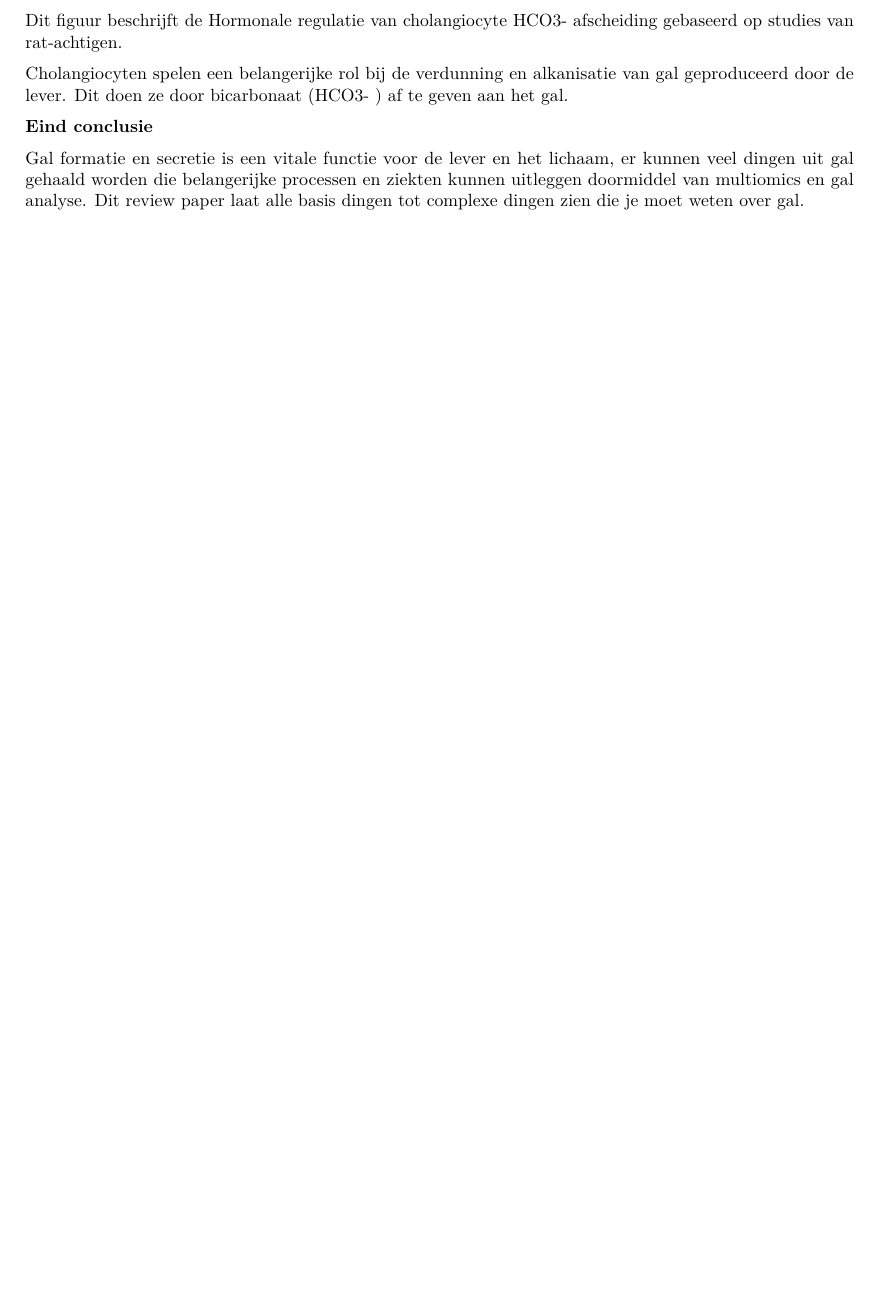
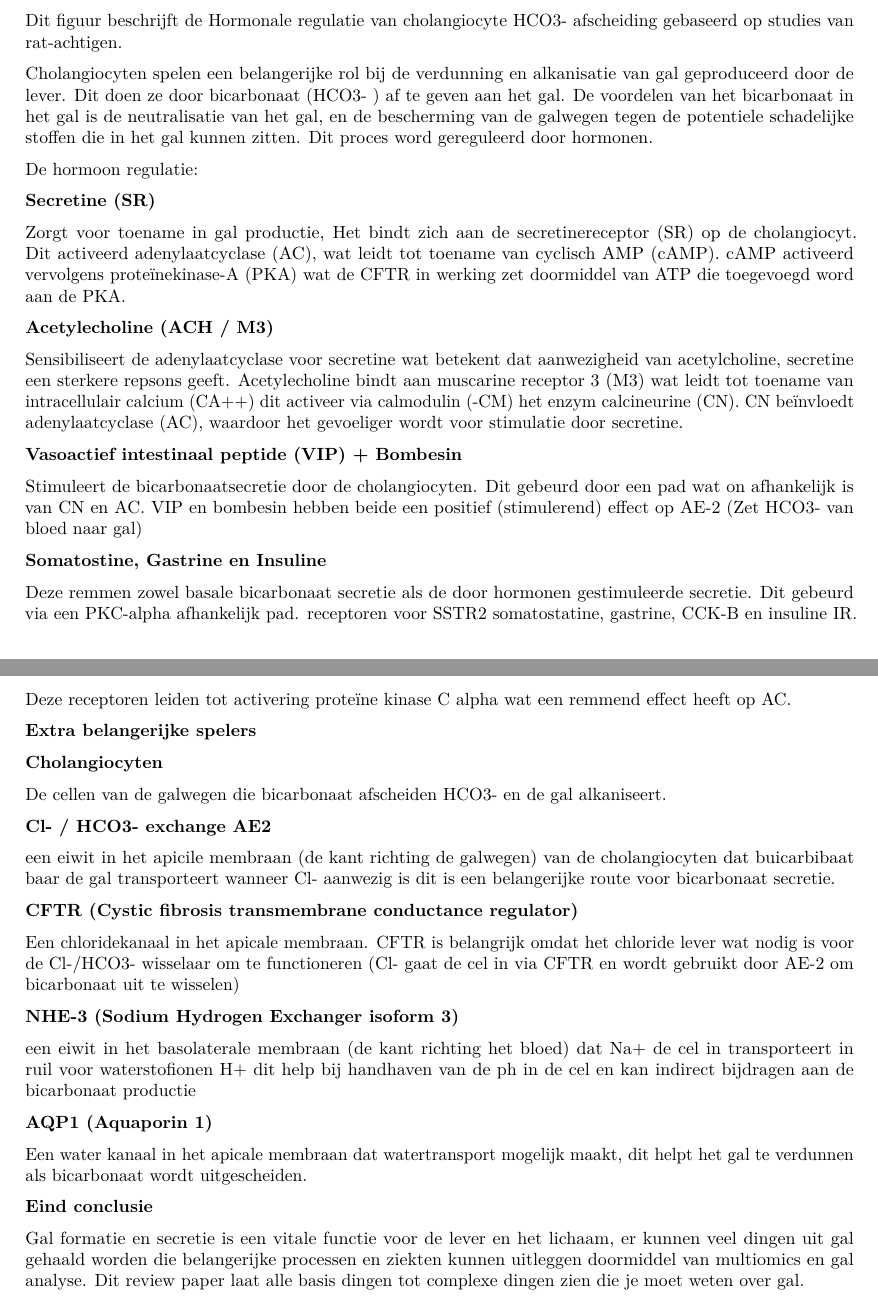
Before and after one commit to YamilaTimmer/omics-liver-transplant, an R Markdown document (analysis/Logbook_Jarno/Samenvatting_papers_lit_opdr.Rmd): part of page 3 of 3 before the commit and two parts of pages 3 and 4 of 4 after it, the two joined at a grey line, cut so that both start at the same text, the shorter picture padded with empty space. Rendered offline with R 4.5, knitr and Pandoc, then LaTeX, with nearby package versions.

Commit message:
Explenation of added figure

```diff
--- a/analysis/Logbook_Jarno/Samenvatting_papers_lit_opdr.Rmd
+++ b/analysis/Logbook_Jarno/Samenvatting_papers_lit_opdr.Rmd
@@ -54,7 +54,47 @@ Gal is een vloeistof wat gemaakt word in lever maar word bewaard in je galblaas.
 
 Dit figuur beschrijft de Hormonale regulatie van cholangiocyte HCO3- afscheiding gebaseerd op studies van rat-achtigen.
 
-Cholangiocyten spelen een belangerijke rol bij de verdunning en alkanisatie van gal geproduceerd door de lever. Dit doen ze door bicarbonaat (HCO3- ) af te geven aan het gal.
+Cholangiocyten spelen een belangerijke rol bij de verdunning en alkanisatie van gal geproduceerd door de lever. Dit doen ze door bicarbonaat (HCO3- ) af te geven aan het gal. De voordelen van het bicarbonaat in het gal is de neutralisatie van het gal, en de bescherming van de galwegen tegen de potentiele schadelijke stoffen die in het gal kunnen zitten. Dit proces word gereguleerd door hormonen.
+
+De hormoon regulatie:
+
+**Secretine (SR)**
+
+Zorgt voor toename in gal productie, Het bindt zich aan de secretinereceptor (SR) op de cholangiocyt. Dit activeerd adenylaatcyclase (AC), wat leidt tot toename van cyclisch AMP (cAMP). cAMP activeerd vervolgens proteïnekinase-A (PKA) wat de CFTR in werking zet doormiddel van ATP die toegevoegd word aan de PKA.
+
+**Acetylecholine (ACH / M3)**
+
+Sensibiliseert de adenylaatcyclase voor secretine wat betekent dat aanwezigheid van acetylcholine, secretine een sterkere repsons geeft. Acetylecholine bindt aan muscarine receptor 3 (M3) wat leidt tot toename van intracellulair calcium (CA++) dit activeer via calmodulin (-CM) het enzym calcineurine (CN). CN beïnvloedt adenylaatcyclase (AC), waardoor het gevoeliger wordt voor stimulatie door secretine.
+
+**Vasoactief intestinaal peptide (VIP) + Bombesin**
+
+Stimuleert de bicarbonaatsecretie door de cholangiocyten. Dit gebeurd door een pad wat on afhankelijk is van CN en AC. VIP en bombesin hebben beide een positief (stimulerend) effect op AE-2 (Zet HCO3- van bloed naar gal)
+
+**Somatostine, Gastrine en Insuline**
+
+Deze remmen zowel basale bicarbonaat secretie als de door hormonen gestimuleerde secretie. Dit gebeurd via een PKC-alpha afhankelijk pad. receptoren voor SSTR2 somatostatine, gastrine, CCK-B en insuline IR. Deze receptoren leiden tot activering proteïne kinase C alpha wat een remmend effect heeft op AC.
+
+**Extra belangerijke spelers**
+
+**Cholangiocyten**
+
+De cellen van de galwegen die bicarbonaat afscheiden HCO3- en de gal alkaniseert.
+
+**Cl- / HCO3- exchange AE2**
+
+een eiwit in het apicile membraan (de kant richting de galwegen) van de cholangiocyten dat buicarbibaat baar de gal transporteert wanneer Cl- aanwezig is dit is een belangerijke route voor bicarbonaat secretie.
+
+**CFTR (Cystic fibrosis transmembrane conductance regulator)**
+
+Een chloridekanaal in het apicale membraan. CFTR is belangrijk omdat het chloride lever wat nodig is voor de Cl-/HCO3- wisselaar om te functioneren (Cl- gaat de cel in via CFTR en wordt gebruikt door AE-2 om bicarbonaat uit te wisselen)
+
+**NHE-3 (Sodium Hydrogen Exchanger isoform 3)**
+
+een eiwit in het basolaterale membraan (de kant richting het bloed) dat Na+ de cel in transporteert in ruil voor waterstofionen H+ dit help bij handhaven van de ph in de cel en kan indirect bijdragen aan de bicarbonaat productie
+
+**AQP1 (Aquaporin 1)**
+
+Een water kanaal in het apicale membraan dat watertransport mogelijk maakt, dit helpt het gal te verdunnen als bicarbonaat wordt uitgescheiden.
 
 **Eind conclusie**
 
```
